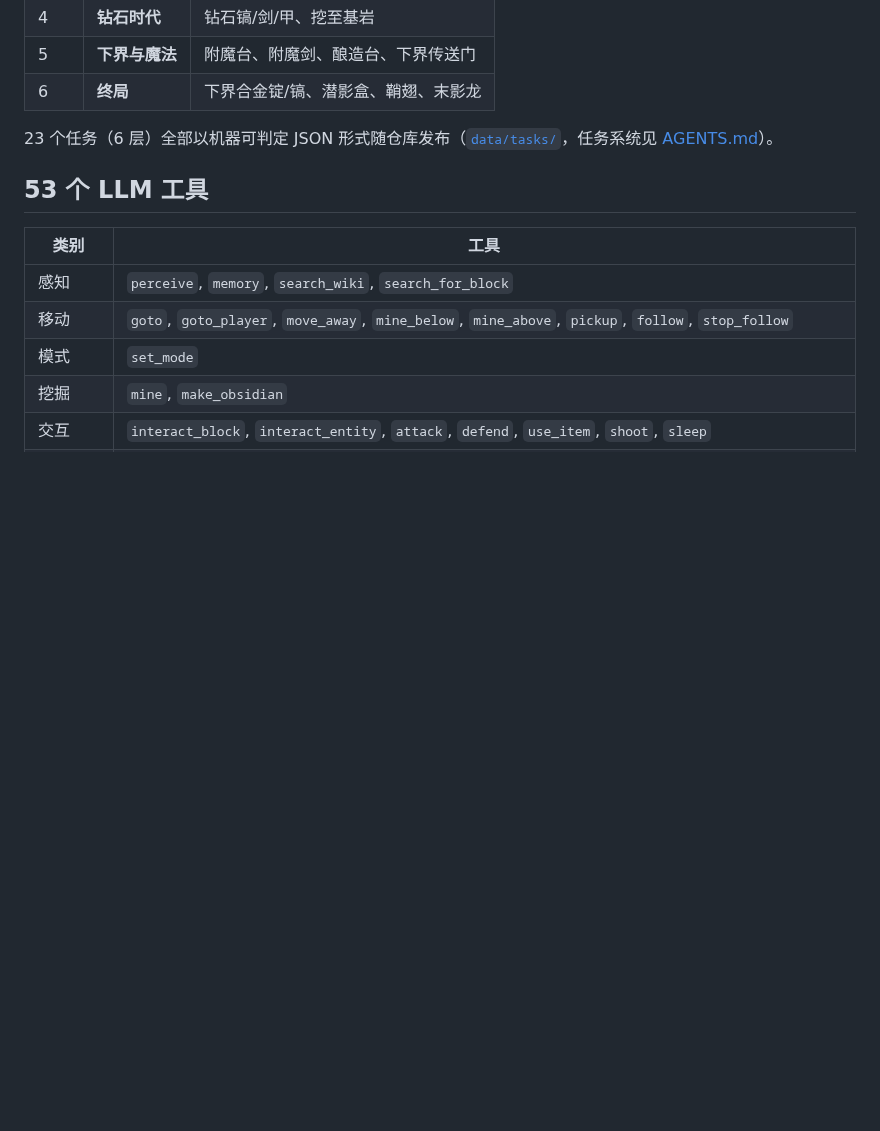
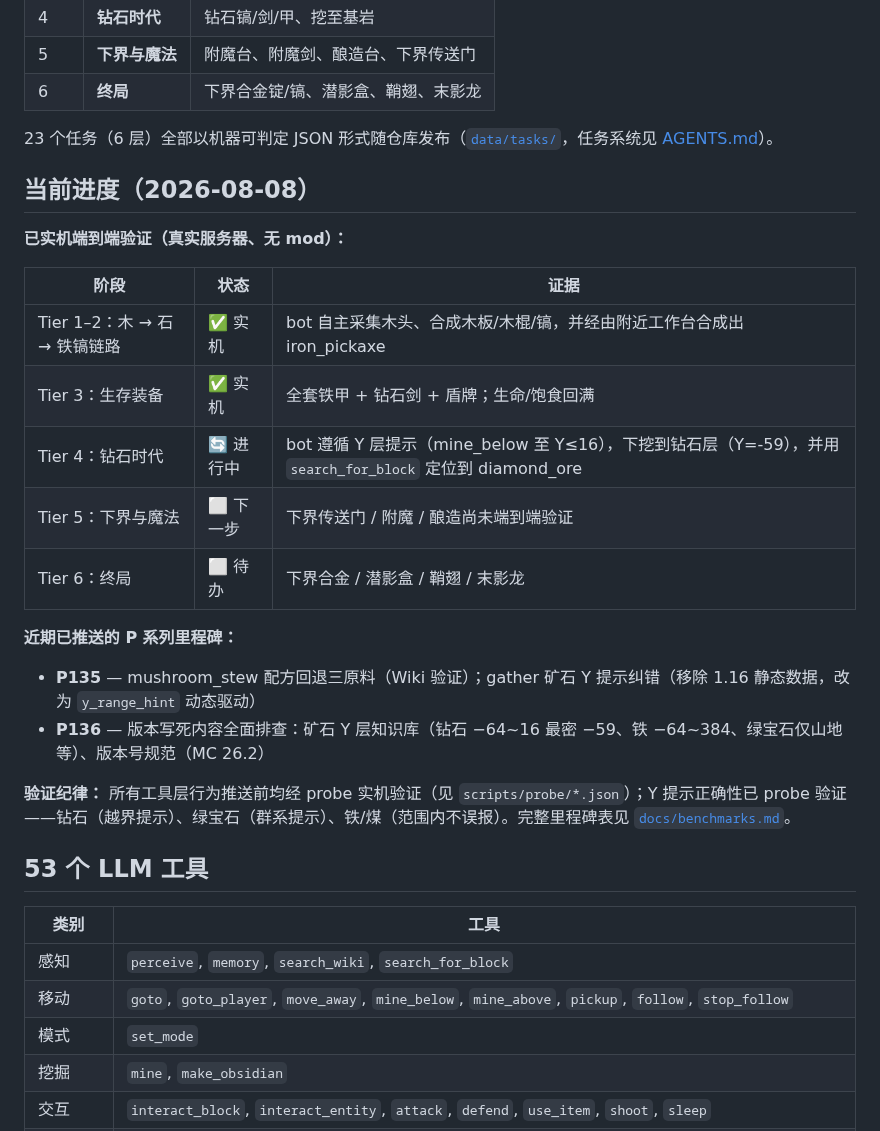
Before and after one commit to XJungit/seeker-craft, a Markdown page: README.zh-CN.md, the part around the change. Rendered like a GitHub page; blank space fills up the shorter version.

```diff
--- a/README.zh-CN.md
+++ b/README.zh-CN.md
@@ -89,6 +89,25 @@ seeker-craft/
 
 23 个任务（6 层）全部以机器可判定 JSON 形式随仓库发布（[`data/tasks/`](data/tasks/)，任务系统见 [AGENTS.md](AGENTS.md)）。
 
+## 当前进度（2026-08-08）
+
+**已实机端到端验证（真实服务器、无 mod）：**
+
+| 阶段 | 状态 | 证据 |
+|---|---|---|
+| Tier 1–2：木 → 石 → 铁镐链路 | ✅ 实机 | bot 自主采集木头、合成木板/木棍/镐，并经由附近工作台合成出 iron_pickaxe |
+| Tier 3：生存装备 | ✅ 实机 | 全套铁甲 + 钻石剑 + 盾牌；生命/饱食回满 |
+| Tier 4：钻石时代 | 🔄 进行中 | bot 遵循 Y 层提示（mine_below 至 Y≤16），下挖到钻石层（Y=-59），并用 `search_for_block` 定位到 diamond_ore |
+| Tier 5：下界与魔法 | ⬜ 下一步 | 下界传送门 / 附魔 / 酿造尚未端到端验证 |
+| Tier 6：终局 | ⬜ 待办 | 下界合金 / 潜影盒 / 鞘翅 / 末影龙 |
+
+**近期已推送的 P 系列里程碑：**
+
+- **P135** — mushroom_stew 配方回退三原料（Wiki 验证）；gather 矿石 Y 提示纠错（移除 1.16 静态数据，改为 `y_range_hint` 动态驱动）
+- **P136** — 版本写死内容全面排查：矿石 Y 层知识库（钻石 −64~16 最密 −59、铁 −64~384、绿宝石仅山地等）、版本号规范（MC 26.2）
+
+**验证纪律：** 所有工具层行为推送前均经 probe 实机验证（见 `scripts/probe/*.json`）；Y 提示正确性已 probe 验证——钻石（越界提示）、绿宝石（群系提示）、铁/煤（范围内不误报）。完整里程碑表见 [`docs/benchmarks.md`](docs/benchmarks.md)。
+
 ## 53 个 LLM 工具
 
 | 类别 | 工具 |
```
Also changed, not shown: README.md (+19 -0 lines).
